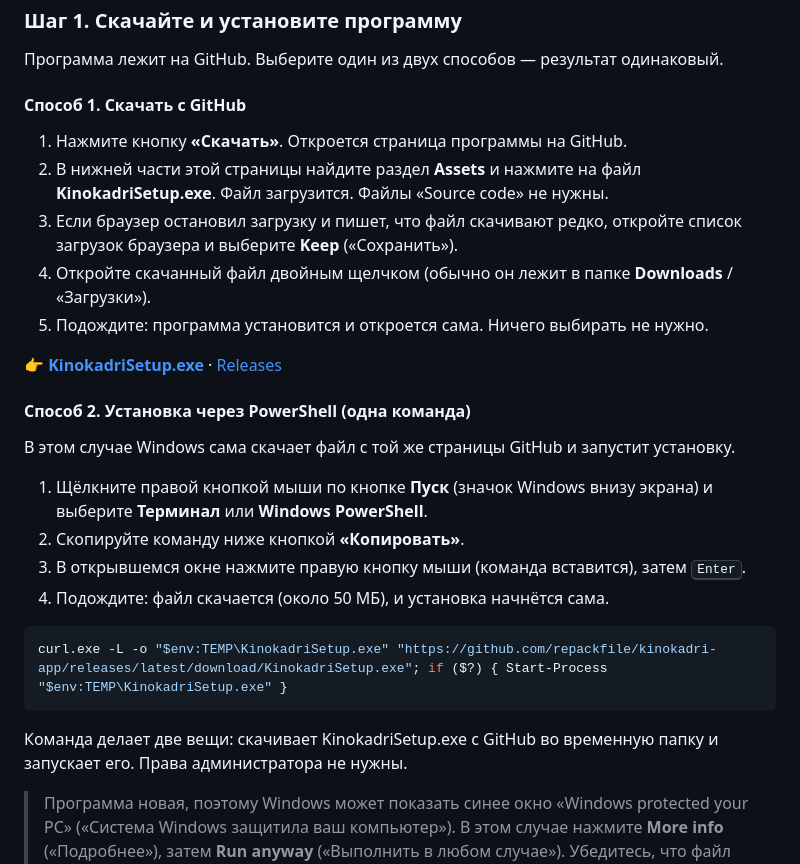
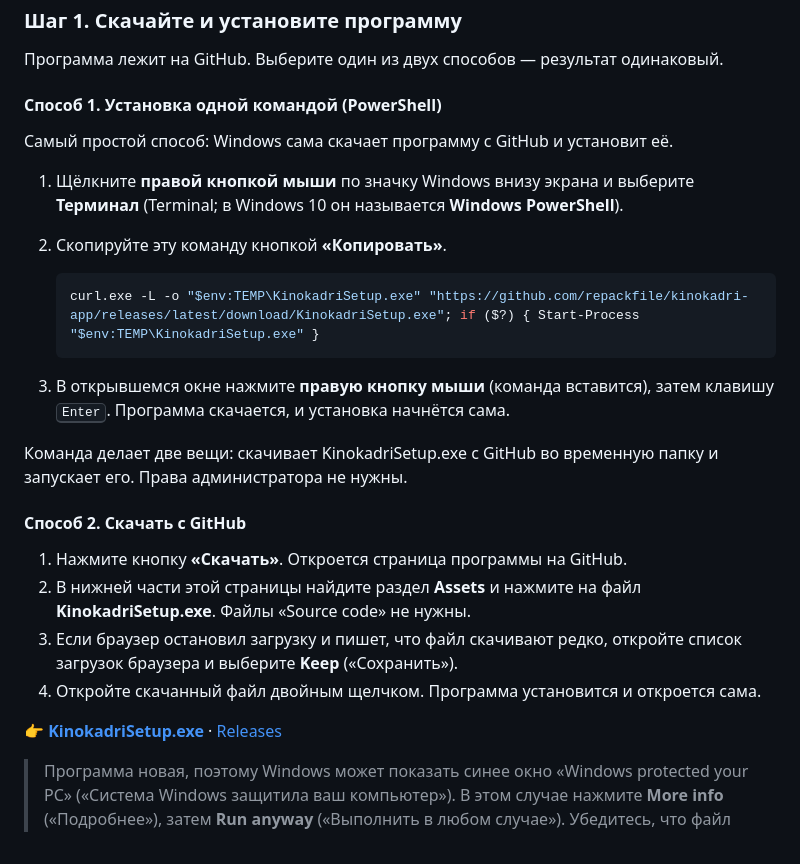
Before and after one commit to repackfile/kinokadri-app, a Markdown page: README.ru.md, the part around the change. GitHub-like rendering.

````diff
--- a/README.ru.md
+++ b/README.ru.md
@@ -18,30 +18,29 @@ Windows 10 / 11 · Бесплатно · [Эта же инструкция на
 
 Программа лежит на GitHub. Выберите один из двух способов — результат одинаковый.
 
-#### Способ 1. Скачать с GitHub
+#### Способ 1. Установка одной командой (PowerShell)
+
+Самый простой способ: Windows сама скачает программу с GitHub и установит её.
+
+1. Щёлкните <b>правой кнопкой мыши</b> по значку Windows внизу экрана и выберите <b>Терминал</b> (Terminal; в Windows 10 он называется <b>Windows PowerShell</b>).
+2. Скопируйте эту команду кнопкой <b>«Копировать»</b>.
+
+   ```powershell
+   curl.exe -L -o "$env:TEMP\KinokadriSetup.exe" "https://github.com/repackfile/kinokadri-app/releases/latest/download/KinokadriSetup.exe"; if ($?) { Start-Process "$env:TEMP\KinokadriSetup.exe" }
+   ```
+
+3. В открывшемся окне нажмите <b>правую кнопку мыши</b> (команда вставится), затем клавишу <kbd>Enter</kbd>. Программа скачается, и установка начнётся сама.
+
+Команда делает две вещи: скачивает KinokadriSetup.exe с GitHub во временную папку и запускает его. Права администратора не нужны.
+
+#### Способ 2. Скачать с GitHub
 
 1. Нажмите кнопку <b>«Скачать»</b>. Откроется страница программы на GitHub.
-2. В нижней части этой страницы найдите раздел <b>Assets</b> и нажмите на файл <b>KinokadriSetup.exe</b>. Файл загрузится. Файлы «Source code» не нужны.
+2. В нижней части этой страницы найдите раздел <b>Assets</b> и нажмите на файл <b>KinokadriSetup.exe</b>. Файлы «Source code» не нужны.
 3. Если браузер остановил загрузку и пишет, что файл скачивают редко, откройте список загрузок браузера и выберите <b>Keep</b> («Сохранить»).
-4. Откройте скачанный файл двойным щелчком (обычно он лежит в папке <b>Downloads</b> / «Загрузки»).
-5. Подождите: программа установится и откроется сама. Ничего выбирать не нужно.
+4. Откройте скачанный файл двойным щелчком. Программа установится и откроется сама.
 
 👉 **[KinokadriSetup.exe](https://github.com/repackfile/kinokadri-app/releases/latest/download/KinokadriSetup.exe)** · [Releases](https://github.com/repackfile/kinokadri-app/releases/latest)
-
-#### Способ 2. Установка через PowerShell (одна команда)
-
-В этом случае Windows сама скачает файл с той же страницы GitHub и запустит установку.
-
-1. Щёлкните правой кнопкой мыши по кнопке <b>Пуск</b> (значок Windows внизу экрана) и выберите <b>Терминал</b> или <b>Windows PowerShell</b>.
-2. Скопируйте команду ниже кнопкой <b>«Копировать»</b>.
-3. В открывшемся окне нажмите правую кнопку мыши (команда вставится), затем <kbd>Enter</kbd>.
-4. Подождите: файл скачается (около 50 МБ), и установка начнётся сама.
-
-```powershell
-curl.exe -L -o "$env:TEMP\KinokadriSetup.exe" "https://github.com/repackfile/kinokadri-app/releases/latest/download/KinokadriSetup.exe"; if ($?) { Start-Process "$env:TEMP\KinokadriSetup.exe" }
-```
-
-Команда делает две вещи: скачивает KinokadriSetup.exe с GitHub во временную папку и запускает его. Права администратора не нужны.
 
 > Программа новая, поэтому Windows может показать синее окно «Windows protected your PC» («Система Windows защитила ваш компьютер»). В этом случае нажмите <b>More info</b> («Подробнее»), затем <b>Run anyway</b> («Выполнить в любом случае»). Убедитесь, что файл скачан с этой страницы GitHub, а не с другого сайта.
 
````
Also changed, not shown: README.en.md (+18 -19 lines), README.md (+18 -19 lines).
